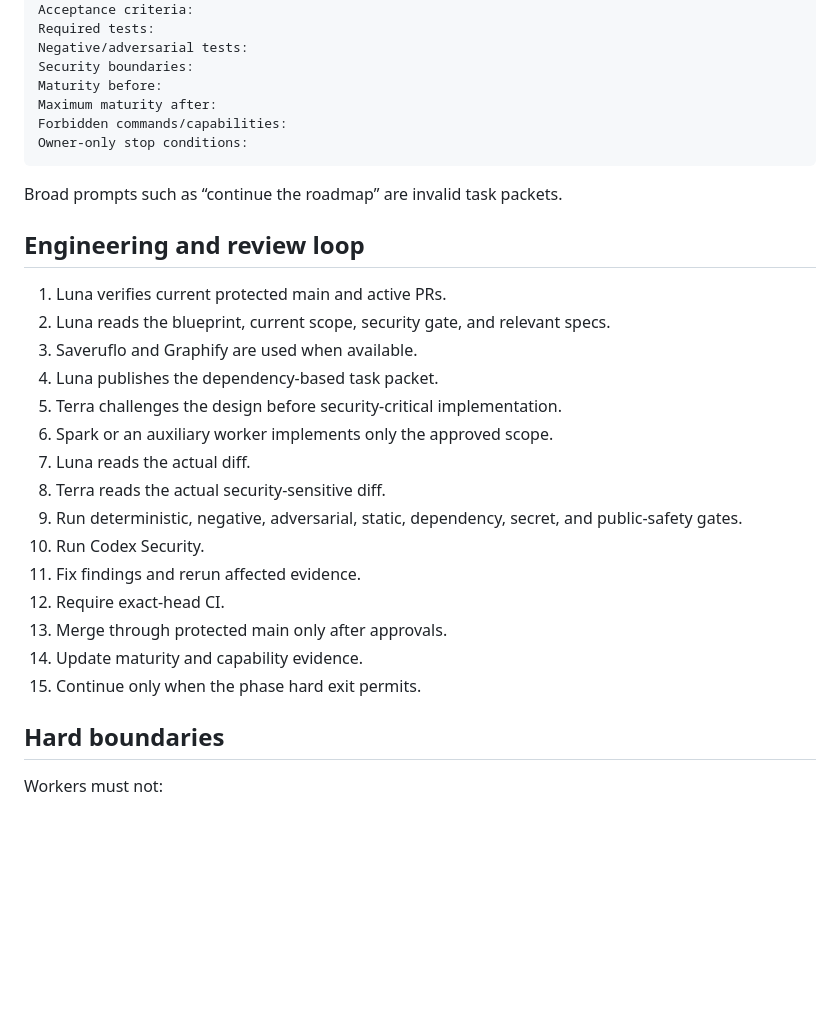
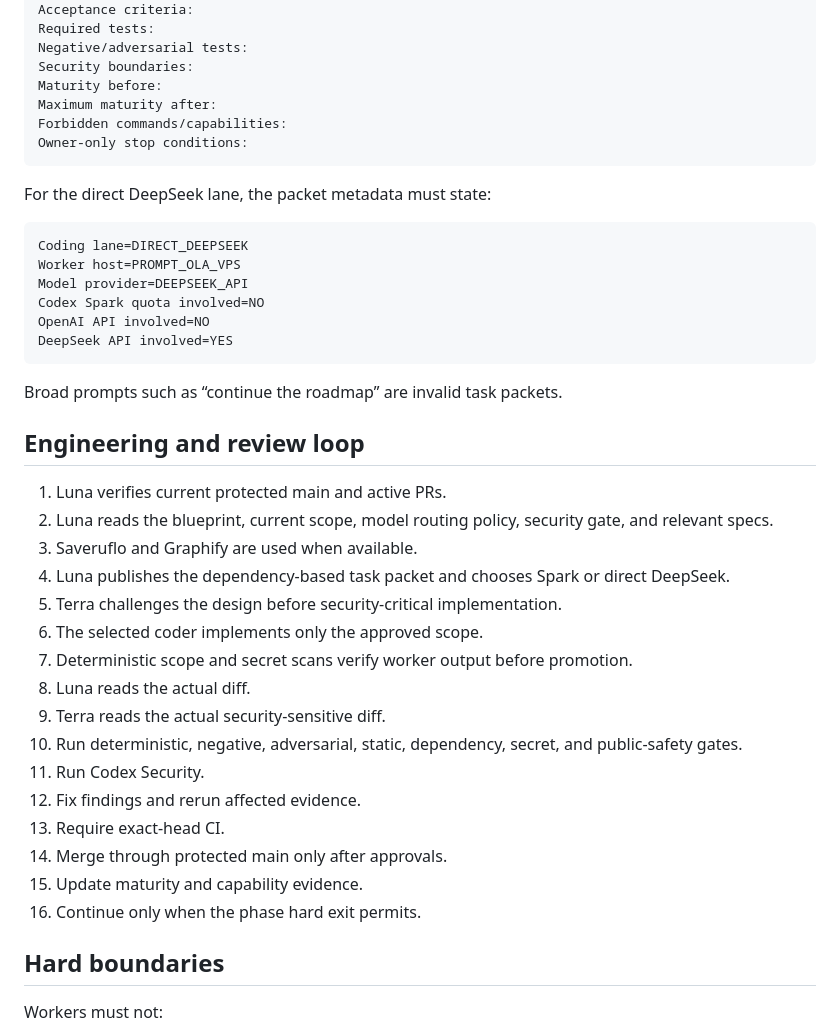
Before and after one commit to costavong-pixel/securityola-appcare, a Markdown page: WORKER_PROTOCOL.md, the part around one of its changes. Drawn GitHub-style; blank space fills up the shorter version.

Commit message:
docs: define Spark quota fallback through direct DeepSeek API

````diff
--- a/WORKER_PROTOCOL.md
+++ b/WORKER_PROTOCOL.md
@@ -105,25 +170,37 @@ Forbidden commands/capabilities:
 Owner-only stop conditions:
 ```
 
+For the direct DeepSeek lane, the packet metadata must state:
+
+```text
+Coding lane=DIRECT_DEEPSEEK
+Worker host=PROMPT_OLA_VPS
+Model provider=DEEPSEEK_API
+Codex Spark quota involved=NO
+OpenAI API involved=NO
+DeepSeek API involved=YES
+```
+
 Broad prompts such as “continue the roadmap” are invalid task packets.
 
 ## Engineering and review loop
 
 1. Luna verifies current protected main and active PRs.
-2. Luna reads the blueprint, current scope, security gate, and relevant specs.
+2. Luna reads the blueprint, current scope, model routing policy, security gate, and relevant specs.
 3. Saveruflo and Graphify are used when available.
-4. Luna publishes the dependency-based task packet.
+4. Luna publishes the dependency-based task packet and chooses Spark or direct DeepSeek.
 5. Terra challenges the design before security-critical implementation.
-6. Spark or an auxiliary worker implements only the approved scope.
-7. Luna reads the actual diff.
-8. Terra reads the actual security-sensitive diff.
-9. Run deterministic, negative, adversarial, static, dependency, secret, and public-safety gates.
-10. Run Codex Security.
-11. Fix findings and rerun affected evidence.
-12. Require exact-head CI.
-13. Merge through protected main only after approvals.
-14. Update maturity and capability evidence.
-15. Continue only when the phase hard exit permits.
+6. The selected coder implements only the approved scope.
+7. Deterministic scope and secret scans verify worker output before promotion.
+8. Luna reads the actual diff.
+9. Terra reads the actual security-sensitive diff.
+10. Run deterministic, negative, adversarial, static, dependency, secret, and public-safety gates.
+11. Run Codex Security.
+12. Fix findings and rerun affected evidence.
+13. Require exact-head CI.
+14. Merge through protected main only after approvals.
+15. Update maturity and capability evidence.
+16. Continue only when the phase hard exit permits.
 
 ## Hard boundaries
 
````
Also changed, not shown: other parts of WORKER_PROTOCOL.md (+93 -8 lines).
